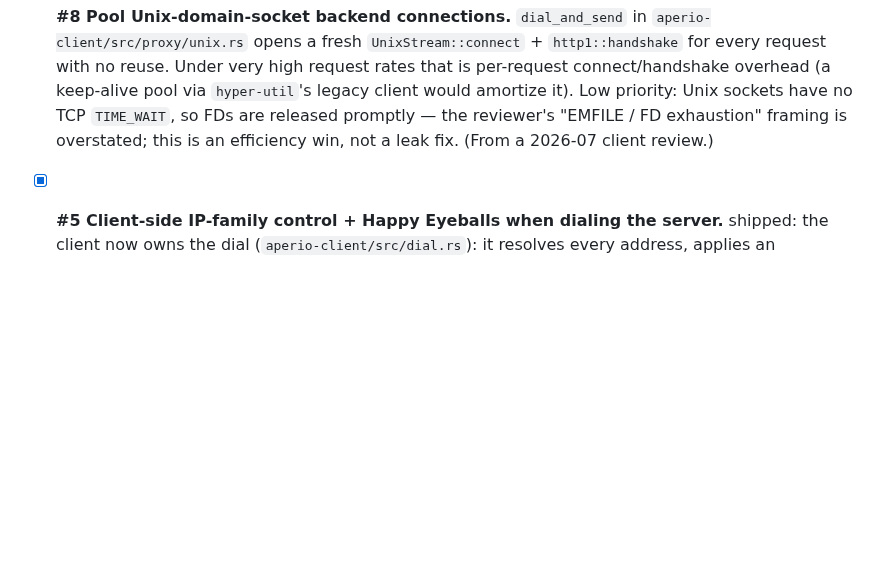
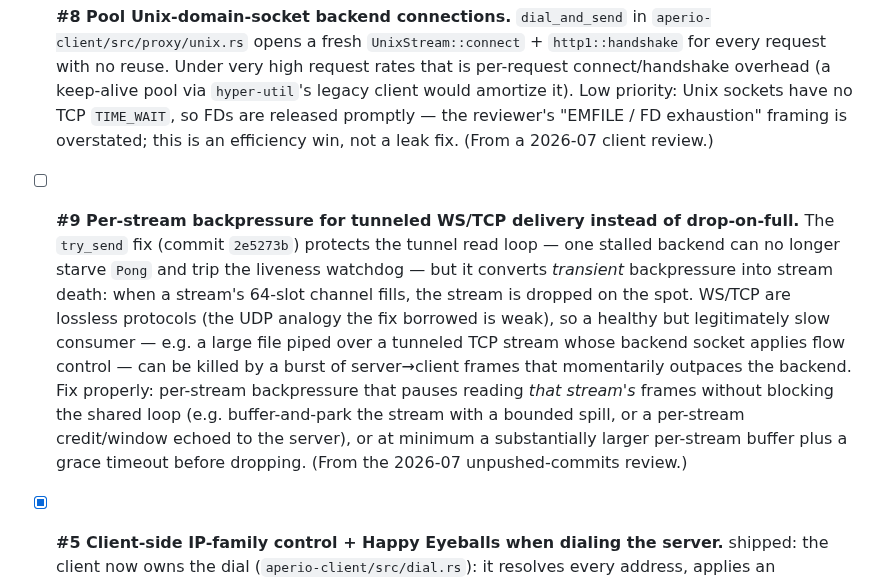
Before and after one commit to co3moz/aperio, a Markdown page: planned_features.md, the part around the change. Rendered like a GitHub page; blank space fills up the shorter version.

Commit message:
docs: backlog per-stream backpressure for tunneled WS/TCP delivery (#9)
The try_send fix (2e5273b) keeps the tunnel read loop healthy but drops a
stream the moment its 64-slot channel fills, so a legitimately slow (but
healthy) WS/TCP consumer can be killed by a transient burst. Record the
proper fix — per-stream backpressure that never blocks the shared loop —
as backlog item #9.

```diff
--- a/planned_features.md
+++ b/planned_features.md
@@ -84,6 +84,21 @@ reused); a shipped item keeps its id and flips to `[x]` in place with a short
   / FD exhaustion" framing is overstated; this is an efficiency win, not a leak
   fix. (From a 2026-07 client review.)
 
+- [ ] **#9 Per-stream backpressure for tunneled WS/TCP delivery instead of
+  drop-on-full.** The `try_send` fix (commit `2e5273b`) protects the tunnel read
+  loop — one stalled backend can no longer starve `Pong` and trip the liveness
+  watchdog — but it converts *transient* backpressure into stream death: when a
+  stream's 64-slot channel fills, the stream is dropped on the spot. WS/TCP are
+  lossless protocols (the UDP analogy the fix borrowed is weak), so a healthy
+  but legitimately slow consumer — e.g. a large file piped over a tunneled TCP
+  stream whose backend socket applies flow control — can be killed by a burst
+  of server→client frames that momentarily outpaces the backend. Fix properly:
+  per-stream backpressure that pauses reading *that stream's* frames without
+  blocking the shared loop (e.g. buffer-and-park the stream with a bounded
+  spill, or a per-stream credit/window echoed to the server), or at minimum a
+  substantially larger per-stream buffer plus a grace timeout before dropping.
+  (From the 2026-07 unpushed-commits review.)
+
 - [x] **#5 Client-side IP-family control + Happy Eyeballs when dialing the
   server.** shipped: the client now owns the dial (`aperio-client/src/dial.rs`):
   it resolves every address, applies an `ip_family` (auto/ipv4/ipv6; CLI
```
